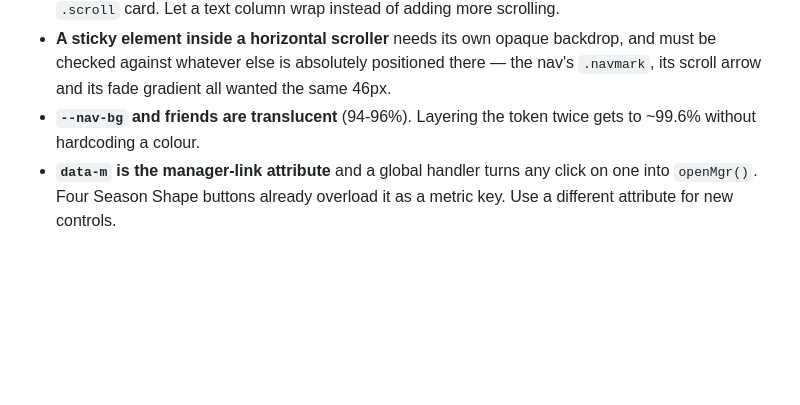
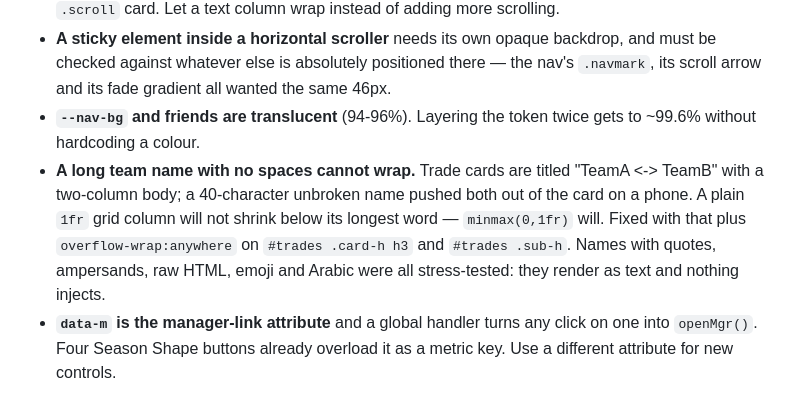
Before and after one commit to TheProphetHasRisen/Deadshot, a Markdown page: src/CLAUDE.md, the part around the change. GitHub-like rendering; blank space fills up the shorter version.

Commit message:
Record long-name layout trap in working rules

```diff
--- a/src/CLAUDE.md
+++ b/src/CLAUDE.md
@@ -110,6 +110,12 @@ Grep before you add, and check the fix on a phone as well as a desktop.
   `.navmark`, its scroll arrow and its fade gradient all wanted the same 46px.
 - **`--nav-bg` and friends are translucent** (94-96%). Layering the token twice gets to
   ~99.6% without hardcoding a colour.
+- **A long team name with no spaces cannot wrap.** Trade cards are titled
+  "TeamA <-> TeamB" with a two-column body; a 40-character unbroken name pushed both out
+  of the card on a phone. A plain `1fr` grid column will not shrink below its longest
+  word — `minmax(0,1fr)` will. Fixed with that plus `overflow-wrap:anywhere` on
+  `#trades .card-h h3` and `#trades .sub-h`. Names with quotes, ampersands, raw HTML,
+  emoji and Arabic were all stress-tested: they render as text and nothing injects.
 - **`data-m` is the manager-link attribute** and a global handler turns any click on one
   into `openMgr()`. Four Season Shape buttons already overload it as a metric key. Use a
   different attribute for new controls.
```
